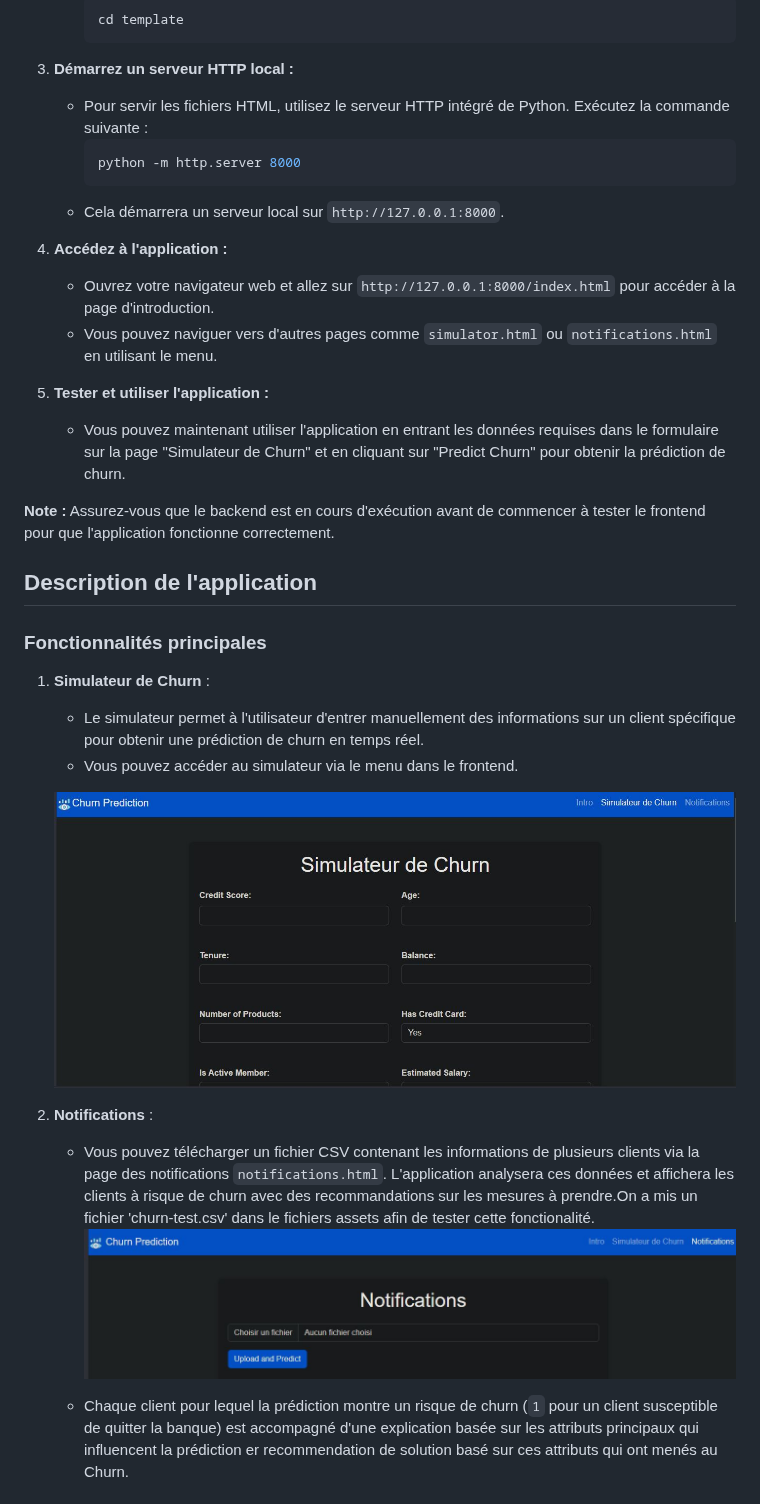
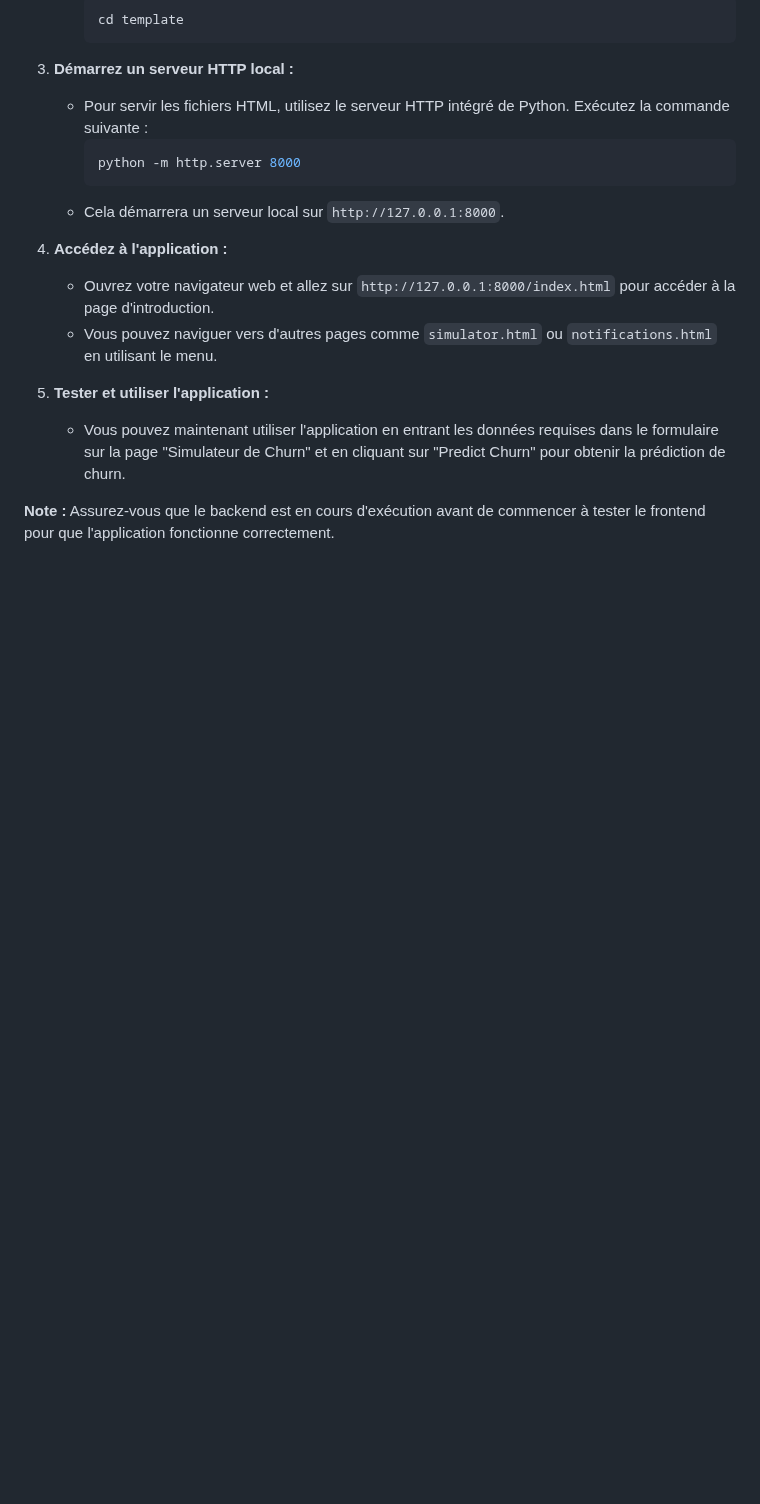
Before and after one commit to khaoula051999/bank-churn, a Markdown page: README.md, the part around one of its changes. Drawn GitHub-style; blank space fills up the shorter version.

```diff
--- a/README.md
+++ b/README.md
@@ -124,22 +121,3 @@ Pour lancer le frontend de l'application de prédiction de churn, suivez les ét
    - Vous pouvez maintenant utiliser l'application en entrant les données requises dans le formulaire sur la page "Simulateur de Churn" et en cliquant sur "Predict Churn" pour obtenir la prédiction de churn.
 
 **Note :** Assurez-vous que le backend est en cours d'exécution avant de commencer à tester le frontend pour que l'application fonctionne correctement.
-
-## Description de l'application
-
-### Fonctionnalités principales
-
-1. **Simulateur de Churn** :
-
-   - Le simulateur permet à l'utilisateur d'entrer manuellement des informations sur un client spécifique pour obtenir une prédiction de churn en temps réel.
-   - Vous pouvez accéder au simulateur via le menu dans le frontend.
-
-   ![Page de simulation](assets/simulation.JPG)
-
-2. **Notifications** :
-
-   - Vous pouvez télécharger un fichier CSV contenant les informations de plusieurs clients via la page des notifications `notifications.html`. L'application analysera ces données et affichera les clients à risque de churn avec des recommandations sur les mesures à prendre.On a mis un fichier 'churn-test.csv' dans le fichiers assets afin de tester cette fonctionalité.
-     ![Notifications des clients à risque](assets/notifications.JPG)
-
-   - Chaque client pour lequel la prédiction montre un risque de churn (`1` pour un client susceptible de quitter la banque) est accompagné d'une explication basée sur les attributs principaux qui influencent la prédiction er recommendation de solution basé sur ces attributs qui ont menés au Churn.
-
```
Also changed, not shown: other parts of README.md (+1 -26 lines).
